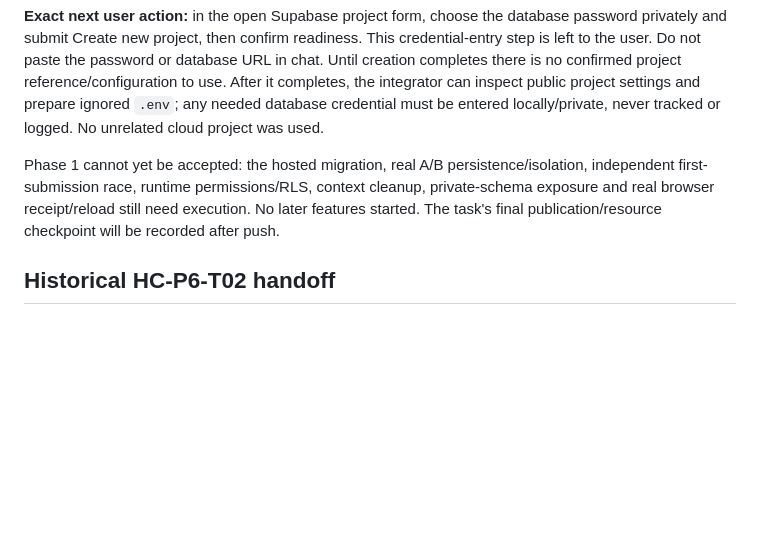
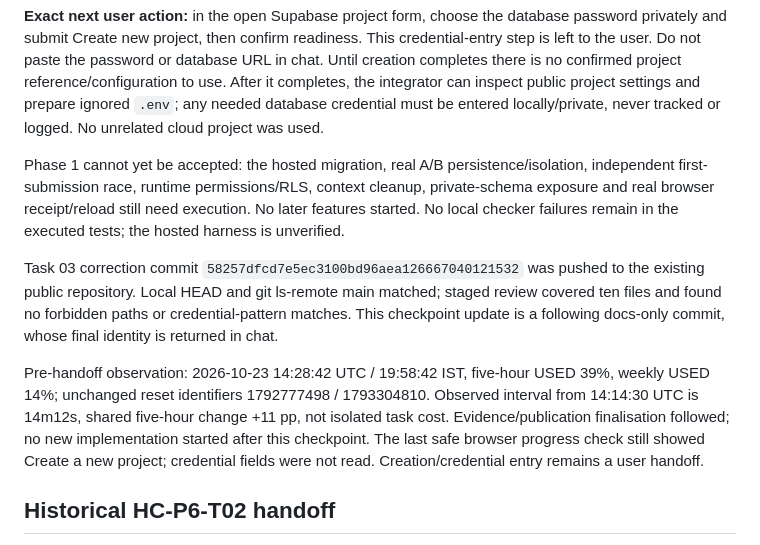
Before and after one commit to Rachit168/hackcache-accountability, a Markdown page: docs/handoff.md, the part around the change. GitHub-like rendering; blank space fills up the shorter version.

Commit message:
Record Task 03 setup findings and verified correction publication

```diff
--- a/docs/handoff.md
+++ b/docs/handoff.md
@@ -10,7 +10,11 @@ Connected/browser acceptance remains NOT RUN. Initial missing local configuratio
 
 **Exact next user action:** in the open Supabase project form, choose the database password privately and submit Create new project, then confirm readiness. This credential-entry step is left to the user. Do not paste the password or database URL in chat. Until creation completes there is no confirmed project reference/configuration to use. After it completes, the integrator can inspect public project settings and prepare ignored `.env`; any needed database credential must be entered locally/private, never tracked or logged. No unrelated cloud project was used.
 
-Phase 1 cannot yet be accepted: the hosted migration, real A/B persistence/isolation, independent first-submission race, runtime permissions/RLS, context cleanup, private-schema exposure and real browser receipt/reload still need execution. No later features started. The task's final publication/resource checkpoint will be recorded after push.
+Phase 1 cannot yet be accepted: the hosted migration, real A/B persistence/isolation, independent first-submission race, runtime permissions/RLS, context cleanup, private-schema exposure and real browser receipt/reload still need execution. No later features started. No local checker failures remain in the executed tests; the hosted harness is unverified.
+
+Task 03 correction commit `58257dfcd7e5ec3100bd96aea126667040121532` was pushed to the existing public repository. Local HEAD and git ls-remote main matched; staged review covered ten files and found no forbidden paths or credential-pattern matches. This checkpoint update is a following docs-only commit, whose final identity is returned in chat.
+
+Pre-handoff observation: 2026-10-23 14:28:42 UTC / 19:58:42 IST, five-hour USED 39%, weekly USED 14%; unchanged reset identifiers 1792777498 / 1793304810. Observed interval from 14:14:30 UTC is 14m12s, shared five-hour change +11 pp, not isolated task cost. Evidence/publication finalisation followed; no new implementation started after this checkpoint. The last safe browser progress check still showed Create a new project; credential fields were not read. Creation/credential entry remains a user handoff.
 
 ## Historical HC-P6-T02 handoff
 
```
Also changed, not shown: docs/task-01-evidence.md (+2 -0 lines).
